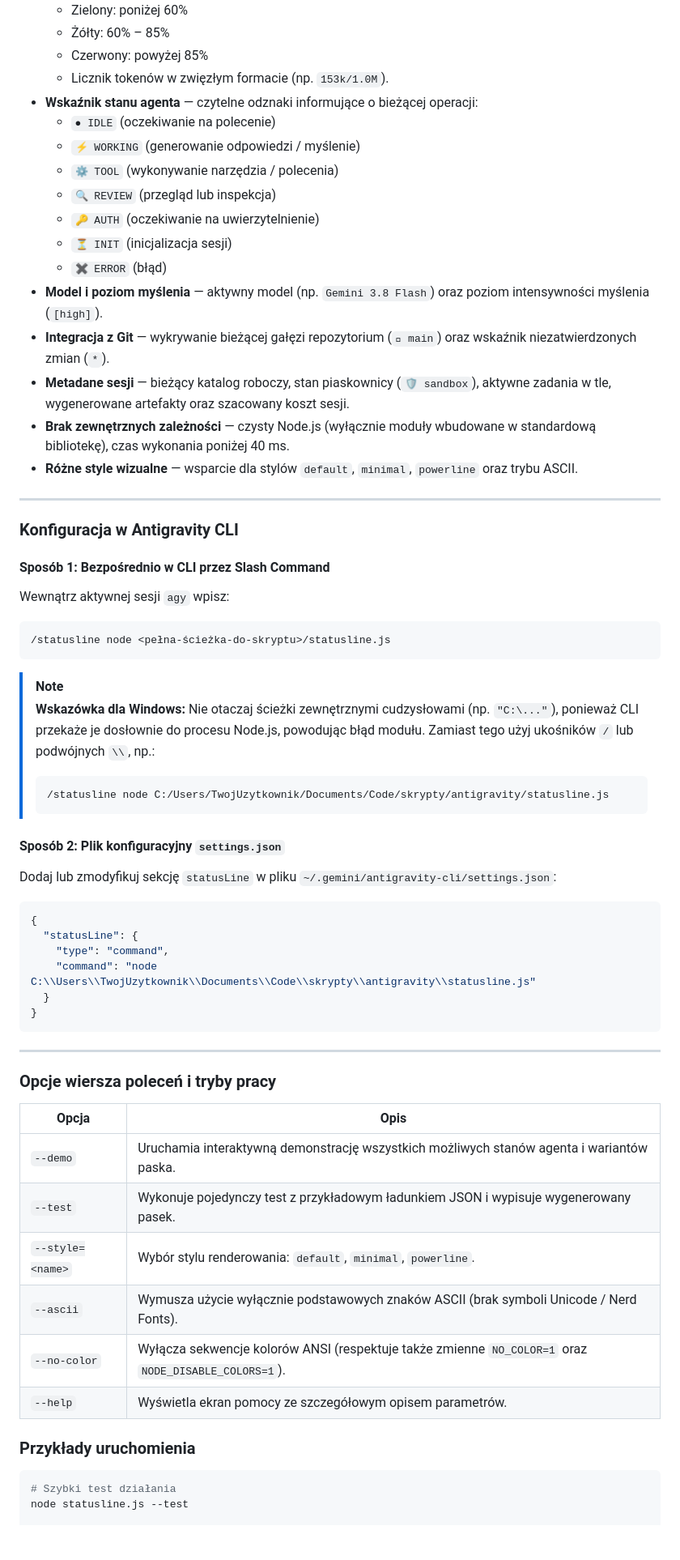
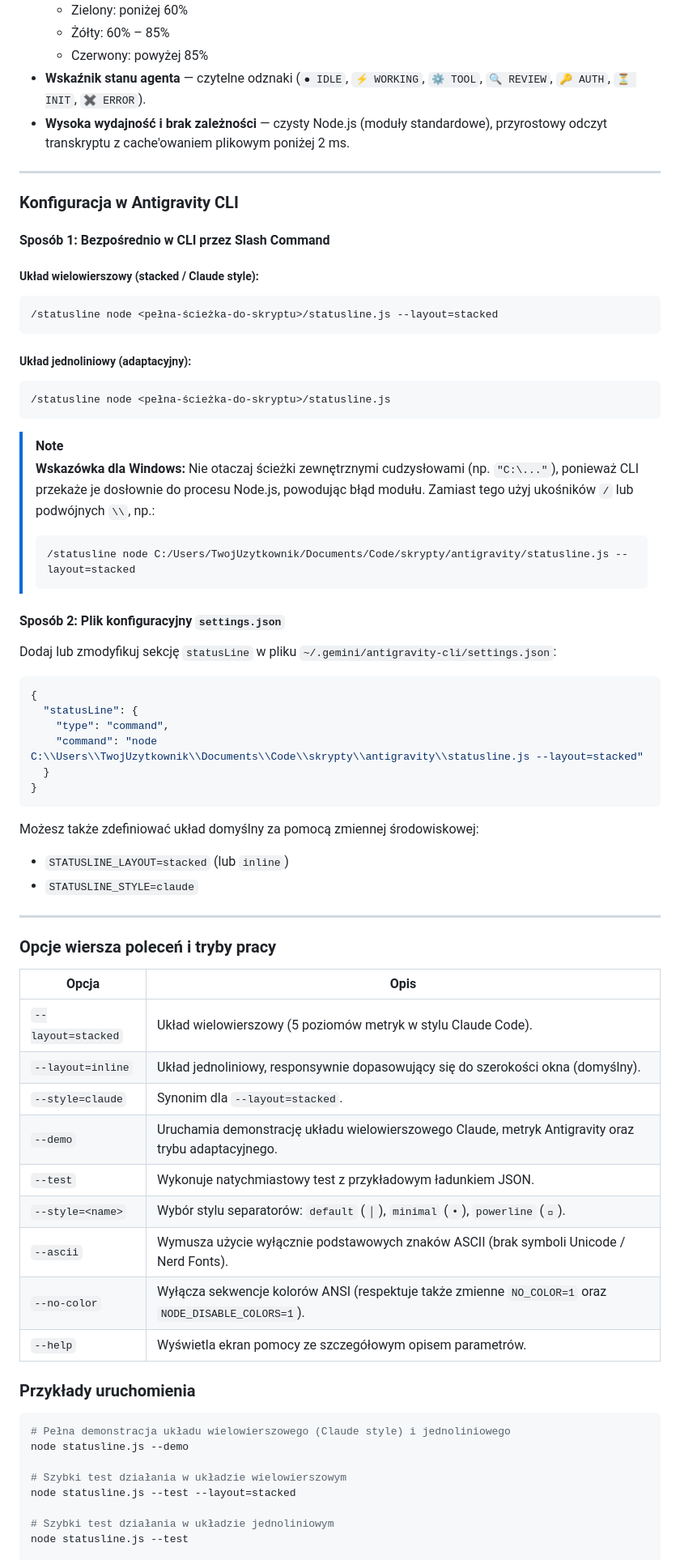
Before and after one commit to damadorPL/skrypty, a Markdown page: antigravity/README.md, the part around one of its changes. Shown at 81% size. Rendered like a GitHub page; blank space fills up the shorter version.

````diff
--- a/antigravity/README.md
+++ b/antigravity/README.md
@@ -17,27 +41,21 @@ Własny, responsywny i wysoce konfigurowalny pasek stanu (statusline) dla **Anti
   - Zielony: poniżej 60%
   - Żółty: 60% – 85%
   - Czerwony: powyżej 85%
-  - Licznik tokenów w zwięzłym formacie (np. `153k/1.0M`).
-- **Wskaźnik stanu agenta** — czytelne odznaki informujące o bieżącej operacji:
-  - `● IDLE` (oczekiwanie na polecenie)
-  - `⚡ WORKING` (generowanie odpowiedzi / myślenie)
-  - `⚙ TOOL` (wykonywanie narzędzia / polecenia)
-  - `🔍 REVIEW` (przegląd lub inspekcja)
-  - `🔑 AUTH` (oczekiwanie na uwierzytelnienie)
-  - `⏳ INIT` (inicjalizacja sesji)
-  - `✖ ERROR` (błąd)
-- **Model i poziom myślenia** — aktywny model (np. `Gemini 3.8 Flash`) oraz poziom intensywności myślenia (`[high]`).
-- **Integracja z Git** — wykrywanie bieżącej gałęzi repozytorium (` main`) oraz wskaźnik niezatwierdzonych zmian (`*`).
-- **Metadane sesji** — bieżący katalog roboczy, stan piaskownicy (`🛡️ sandbox`), aktywne zadania w tle, wygenerowane artefakty oraz szacowany koszt sesji.
-- **Brak zewnętrznych zależności** — czysty Node.js (wyłącznie moduły wbudowane w standardową bibliotekę), czas wykonania poniżej 40 ms.
-- **Różne style wizualne** — wsparcie dla stylów `default`, `minimal`, `powerline` oraz trybu ASCII.
+- **Wskaźnik stanu agenta** — czytelne odznaki (`● IDLE`, `⚡ WORKING`, `⚙ TOOL`, `🔍 REVIEW`, `🔑 AUTH`, `⏳ INIT`, `✖ ERROR`).
+- **Wysoka wydajność i brak zależności** — czysty Node.js (moduły standardowe), przyrostowy odczyt transkryptu z cache'owaniem plikowym poniżej 2 ms.
 
 ---
 
 ### Konfiguracja w Antigravity CLI
 
 #### Sposób 1: Bezpośrednio w CLI przez Slash Command
-Wewnątrz aktywnej sesji `agy` wpisz:
+
+##### Układ wielowierszowy (stacked / Claude style):
+```text
+/statusline node <pełna-ścieżka-do-skryptu>/statusline.js --layout=stacked
+```
+
+##### Układ jednoliniowy (adaptacyjny):
 ```text
 /statusline node <pełna-ścieżka-do-skryptu>/statusline.js
 ```
@@ -45,7 +63,7 @@ Wewnątrz aktywnej sesji `agy` wpisz:
 > [!NOTE]
 > **Wskazówka dla Windows:** Nie otaczaj ścieżki zewnętrznymi cudzysłowami (np. `"C:\..."`), ponieważ CLI przekaże je dosłownie do procesu Node.js, powodując błąd modułu. Zamiast tego użyj ukośników `/` lub podwójnych `\\`, np.:
 > ```text
-> /statusline node C:/Users/TwojUzytkownik/Documents/Code/skrypty/antigravity/statusline.js
+> /statusline node C:/Users/TwojUzytkownik/Documents/Code/skrypty/antigravity/statusline.js --layout=stacked
 > ```
 
 #### Sposób 2: Plik konfiguracyjny `settings.json`
@@ -55,10 +73,14 @@ Dodaj lub zmodyfikuj sekcję `statusLine` w pliku `~/.gemini/antigravity-cli/set
 {
   "statusLine": {
     "type": "command",
-    "command": "node C:\\Users\\TwojUzytkownik\\Documents\\Code\\skrypty\\antigravity\\statusline.js"
+    "command": "node C:\\Users\\TwojUzytkownik\\Documents\\Code\\skrypty\\antigravity\\statusline.js --layout=stacked"
   }
 }
 ```
+
+Możesz także zdefiniować układ domyślny za pomocą zmiennej środowiskowej:
+- `STATUSLINE_LAYOUT=stacked` (lub `inline`)
+- `STATUSLINE_STYLE=claude`
 
 ---
 
@@ -66,9 +88,12 @@ Dodaj lub zmodyfikuj sekcję `statusLine` w pliku `~/.gemini/antigravity-cli/set
 
 | Opcja | Opis |
 |---|---|
-| `--demo` | Uruchamia interaktywną demonstrację wszystkich możliwych stanów agenta i wariantów paska. |
-| `--test` | Wykonuje pojedynczy test z przykładowym ładunkiem JSON i wypisuje wygenerowany pasek. |
-| `--style=<name>` | Wybór stylu renderowania: `default`, `minimal`, `powerline`. |
+| `--layout=stacked` | Układ wielowierszowy (5 poziomów metryk w stylu Claude Code). |
+| `--layout=inline` | Układ jednoliniowy, responsywnie dopasowujący się do szerokości okna (domyślny). |
+| `--style=claude` | Synonim dla `--layout=stacked`. |
+| `--demo` | Uruchamia demonstrację układu wielowierszowego Claude, metryk Antigravity oraz trybu adaptacyjnego. |
+| `--test` | Wykonuje natychmiastowy test z przykładowym ładunkiem JSON. |
+| `--style=<name>` | Wybór stylu separatorów: `default` (`│`), `minimal` (`•`), `powerline` (``). |
 | `--ascii` | Wymusza użycie wyłącznie podstawowych znaków ASCII (brak symboli Unicode / Nerd Fonts). |
 | `--no-color` | Wyłącza sekwencje kolorów ANSI (respektuje także zmienne `NO_COLOR=1` oraz `NODE_DISABLE_COLORS=1`). |
 | `--help` | Wyświetla ekran pomocy ze szczegółowym opisem parametrów. |
@@ -76,6 +101,12 @@ Dodaj lub zmodyfikuj sekcję `statusLine` w pliku `~/.gemini/antigravity-cli/set
 ### Przykłady uruchomienia
 
 ```bash
-# Szybki test działania
+# Pełna demonstracja układu wielowierszowego (Claude style) i jednoliniowego
+node statusline.js --demo
+
+# Szybki test działania w układzie wielowierszowym
+node statusline.js --test --layout=stacked
+
+# Szybki test działania w układzie jednoliniowym
 node statusline.js --test
 
````
Also changed, not shown: other parts of antigravity/README.md (+30 -9 lines), README.md (+10 -5 lines), antigravity/img/statusline-preview.png (added), antigravity/img/statusline-stacked.png (added), img/statusline-preview.png (added), img/statusline-stacked.png (added), 1 other file.
